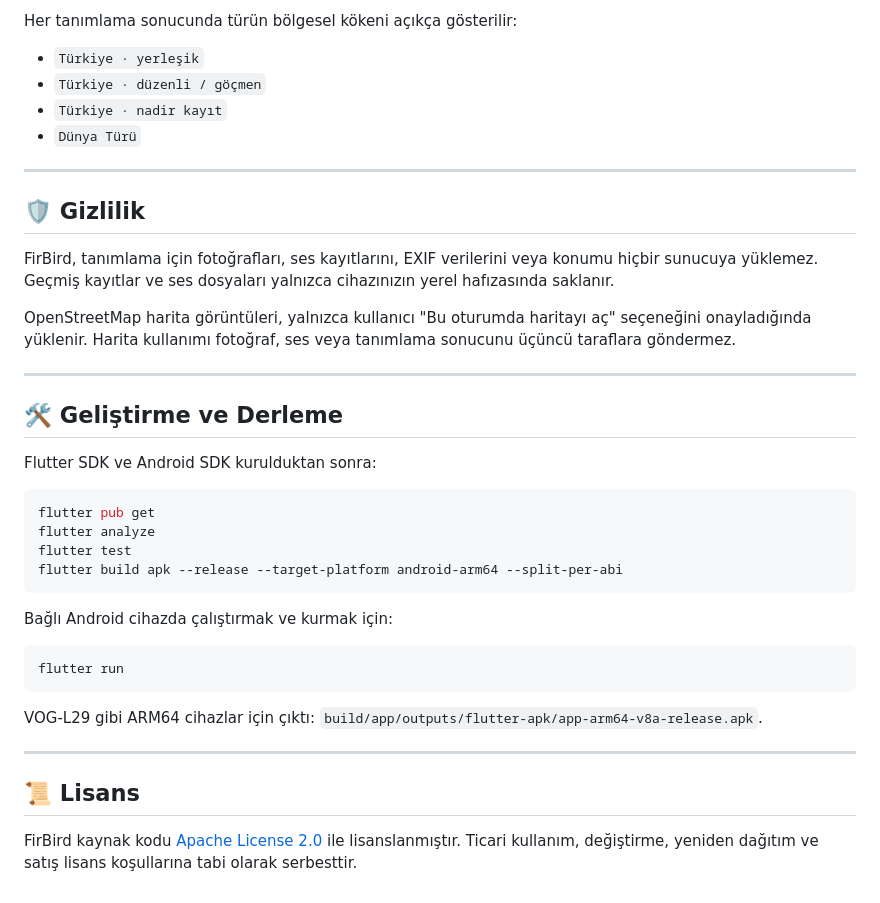
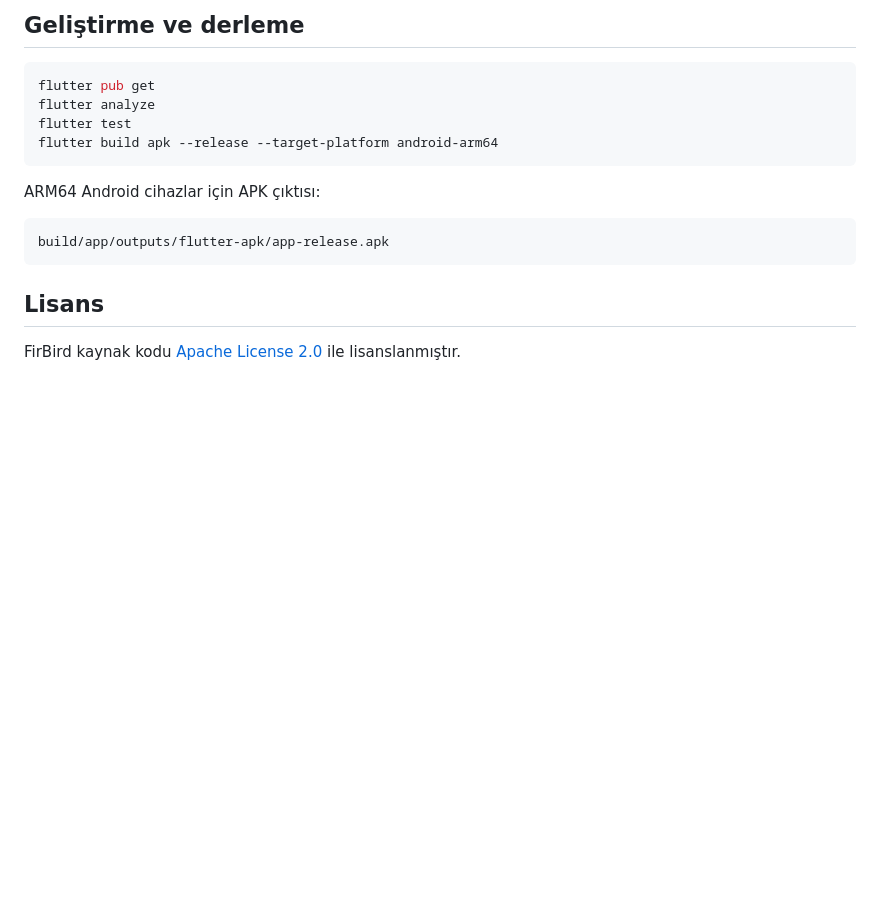
Before and after one commit to arduhoby/firbird, a Markdown page: README.md, the part around one of its changes. Drawn GitHub-style; blank space fills up the shorter version.

````diff
--- a/README.md
+++ b/README.md
@@ -41,41 +59,19 @@ FirBird 3, kuş fotoğraflarını ve ses kayıtlarını **tamamen cihaz üzerind
 
-Her tanımlama sonucunda türün bölgesel kökeni açıkça gösterilir:
-- `Türkiye · yerleşik`
-- `Türkiye · düzenli / göçmen`
-- `Türkiye · nadir kayıt`
-- `Dünya Türü`
-
----
-
-## 🛡️ Gizlilik
-
-FirBird, tanımlama için fotoğrafları, ses kayıtlarını, EXIF verilerini veya konumu hiçbir sunucuya yüklemez. Geçmiş kayıtlar ve ses dosyaları yalnızca cihazınızın yerel hafızasında saklanır.
-
-OpenStreetMap harita görüntüleri, yalnızca kullanıcı "Bu oturumda haritayı aç" seçeneğini onayladığında yüklenir. Harita kullanımı fotoğraf, ses veya tanımlama sonucunu üçüncü taraflara göndermez.
-
----
-
-## 🛠️ Geliştirme ve Derleme
-
-Flutter SDK ve Android SDK kurulduktan sonra:
+## Geliştirme ve derleme
 
 ```powershell
 flutter pub get
 flutter analyze
 flutter test
-flutter build apk --release --target-platform android-arm64 --split-per-abi
+flutter build apk --release --target-platform android-arm64
 ```
 
-Bağlı Android cihazda çalıştırmak ve kurmak için:
+ARM64 Android cihazlar için APK çıktısı:
 
-```powershell
-flutter run
+```text
+build/app/outputs/flutter-apk/app-release.apk
 ```
 
-VOG-L29 gibi ARM64 cihazlar için çıktı: `build/app/outputs/flutter-apk/app-arm64-v8a-release.apk`.
+## Lisans
 
----
-
-## 📜 Lisans
-
-FirBird kaynak kodu [Apache License 2.0](LICENSE) ile lisanslanmıştır. Ticari kullanım, değiştirme, yeniden dağıtım ve satış lisans koşullarına tabi olarak serbesttir.
+FirBird kaynak kodu [Apache License 2.0](LICENSE) ile lisanslanmıştır.
````
Also changed, not shown: other parts of README.md (+46 -28 lines).
